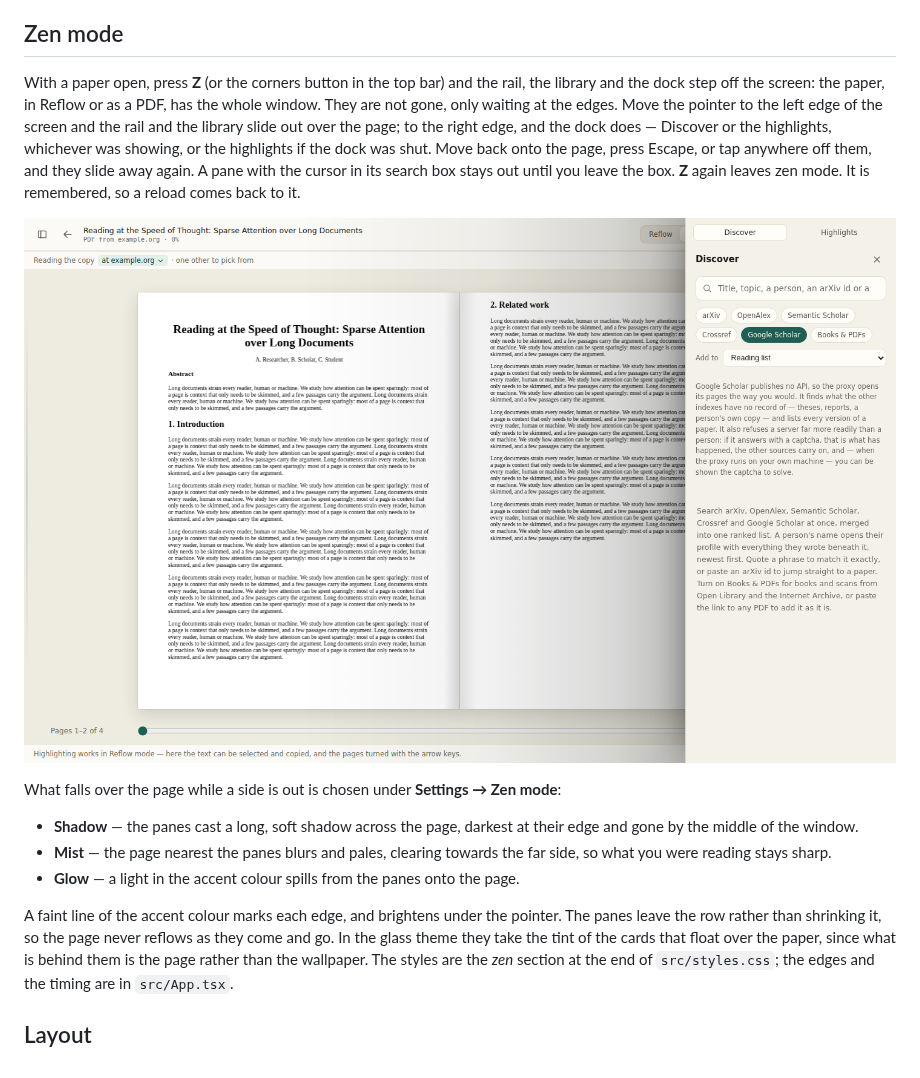
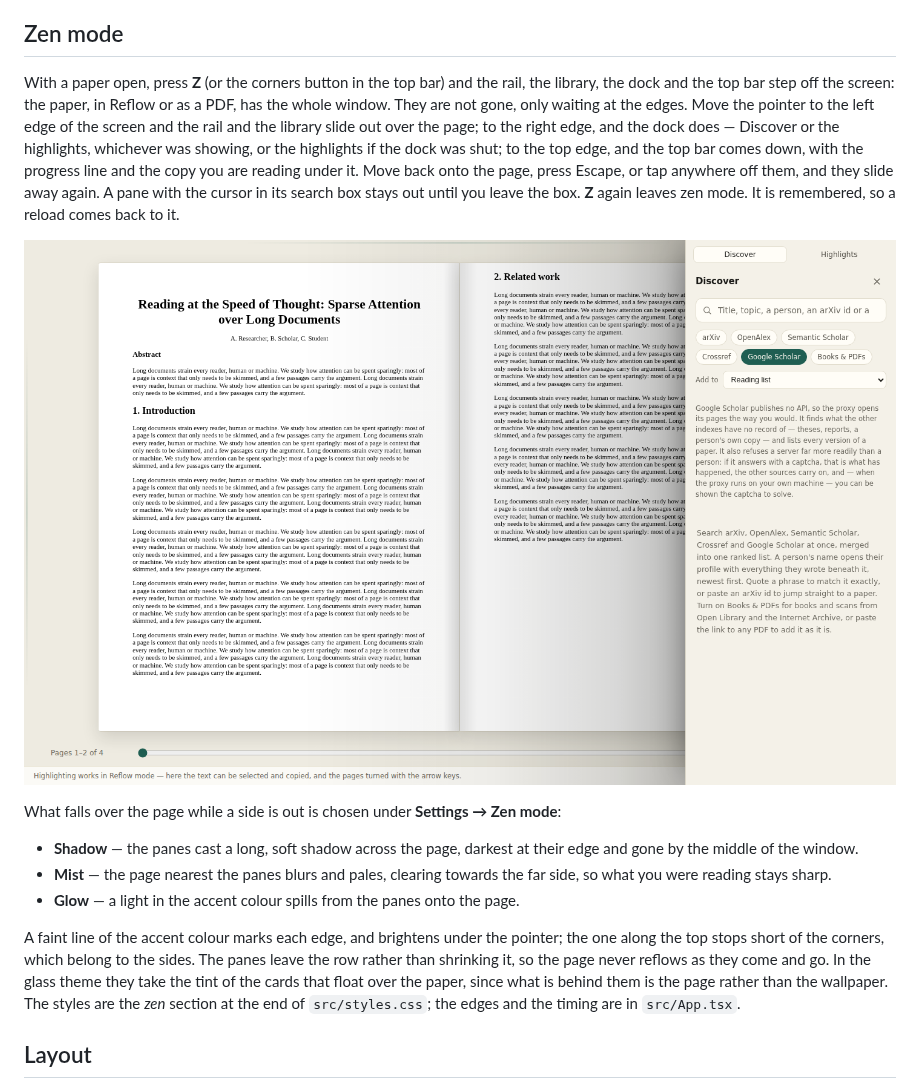
Before and after one commit to saurav717/reader, a Markdown page: README.md, the part around the change. Rendered like a GitHub page; pictures changed too: docs/zen.png.

```diff
--- a/README.md
+++ b/README.md
@@ -1710,11 +1710,13 @@ renderers drop the blur entirely and show the text underneath sharp.
 ## Zen mode
 
 With a paper open, press **Z** (or the corners button in the top bar) and the
-rail, the library and the dock step off the screen: the paper, in Reflow or as
-a PDF, has the whole window. They are not gone, only waiting at the edges. Move
-the pointer to the left edge of the screen and the rail and the library slide
-out over the page; to the right edge, and the dock does — Discover or the
-highlights, whichever was showing, or the highlights if the dock was shut. Move
+rail, the library, the dock and the top bar step off the screen: the paper, in
+Reflow or as a PDF, has the whole window. They are not gone, only waiting at
+the edges. Move the pointer to the left edge of the screen and the rail and the
+library slide out over the page; to the right edge, and the dock does —
+Discover or the highlights, whichever was showing, or the highlights if the
+dock was shut; to the top edge, and the top bar comes down, with the progress
+line and the copy you are reading under it. Move
 back onto the page, press Escape, or tap anywhere off them, and they slide away
 again. A pane with the cursor in its search box stays out until you leave the
 box. **Z** again leaves zen mode. It is remembered, so a reload comes back to it.
@@ -1731,7 +1733,8 @@ What falls over the page while a side is out is chosen under
 - **Glow** — a light in the accent colour spills from the panes onto the page.
 
 A faint line of the accent colour marks each edge, and brightens under the
-pointer. The panes leave the row rather than shrinking it, so the page never
+pointer; the one along the top stops short of the corners, which belong to
+the sides. The panes leave the row rather than shrinking it, so the page never
 reflows as they come and go. In the glass theme they take the tint of the cards
 that float over the paper, since what is behind them is the page rather than
 the wallpaper. The styles are the *zen* section at the end of
```
Also changed, not shown: 5 other files.
